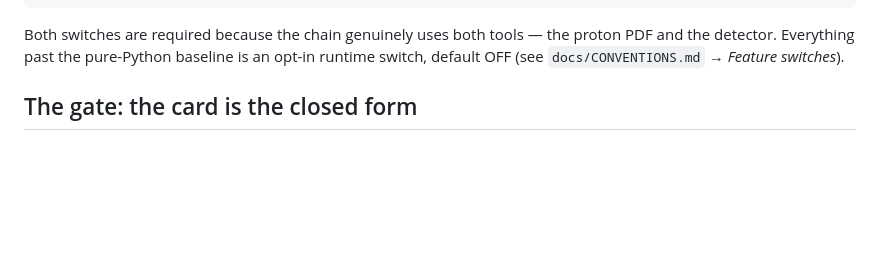
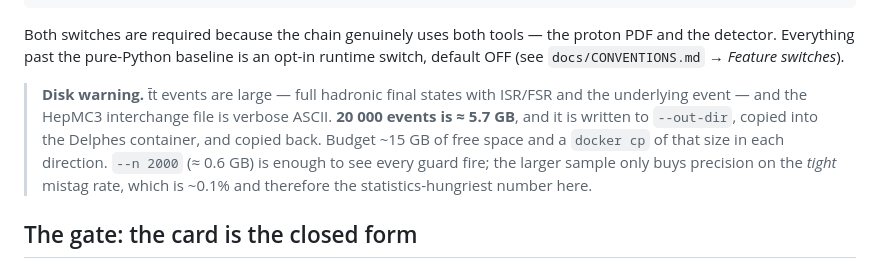
Before and after one commit to BoykoNeov/particle-accelerator, a Markdown page: pipelines/pp_ttbar_btag/README.md, the part around the change. GitHub-like rendering; blank space fills up the shorter version.

Commit message:
docs: E2 — warn about the 5.7 GB HepMC file at the default event count
ttbar events are large (full hadronic final states with ISR/FSR and the
underlying event) and HepMC3 is verbose ASCII, so --n 20000 produces ~5.7 GB
that is written to --out-dir, copied into the Delphes container, and copied
back. Budget ~15 GB. --n 2000 is enough to fire every guard; the larger sample
only buys precision on the tight mistag rate (~0.1%), the statistics-hungriest
number in the study.

Co-Authored-By: Claude Opus 4.8 (1M context) <noreply@anthropic.com>

```diff
--- a/pipelines/pp_ttbar_btag/README.md
+++ b/pipelines/pp_ttbar_btag/README.md
@@ -21,6 +21,14 @@ Both switches are required because the chain genuinely uses both tools — the
 proton PDF and the detector. Everything past the pure-Python baseline is an
 opt-in runtime switch, default OFF (see `docs/CONVENTIONS.md` → *Feature
 switches*).
+
+> **Disk warning.** t̄t events are large — full hadronic final states with ISR/FSR
+> and the underlying event — and the HepMC3 interchange file is verbose ASCII.
+> **20 000 events is ≈ 5.7 GB**, and it is written to `--out-dir`, copied into the
+> Delphes container, and copied back. Budget ~15 GB of free space and a
+> `docker cp` of that size in each direction. `--n 2000` (≈ 0.6 GB) is enough to
+> see every guard fire; the larger sample only buys precision on the *tight*
+> mistag rate, which is ~0.1% and therefore the statistics-hungriest number here.
 
 ## The gate: the card is the closed form
 
```
